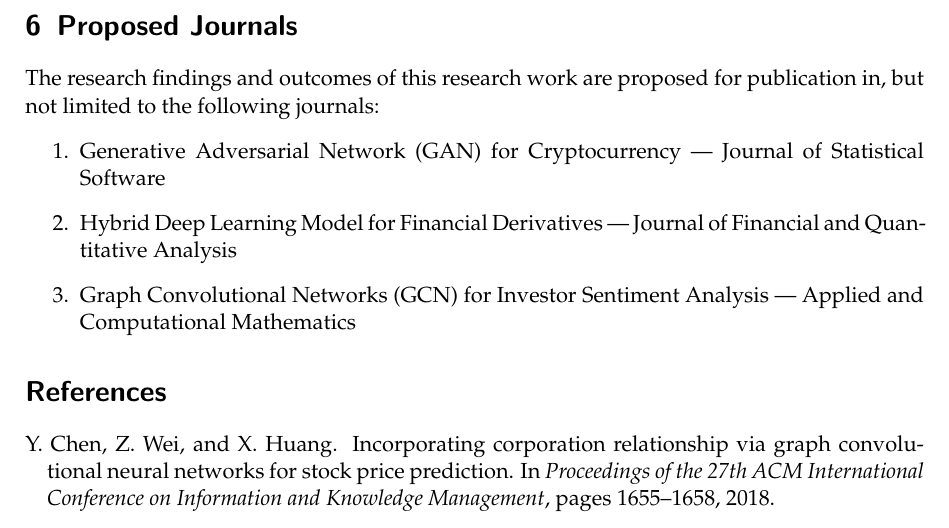
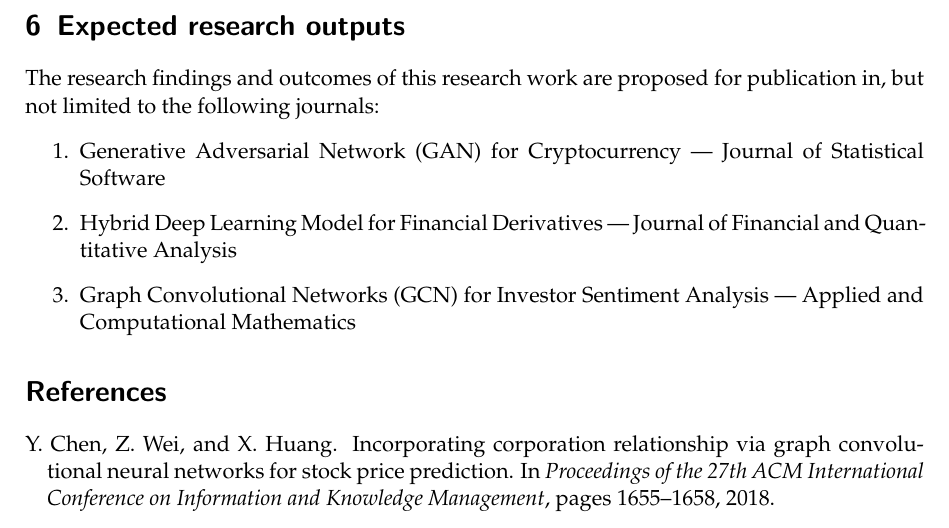
Before and after one commit to odunayo12/phd-proposal, a LaTeX document (p2.tex): part of page 4 of 4, cut at the place of the change. Compiled offline with pdfLaTeX.

Commit message:
update to Expected research outputs

```diff
--- a/p2.tex
+++ b/p2.tex
@@ -107,7 +107,7 @@
     \label{fig:my_label}
 \end{figure}
 
-\section{Proposed Journals}
+\section{Expected research outputs}
 The research findings and outcomes of this research work are proposed for publication in, but not limited to the following journals:
 \begin{enumerate}
     \item Generative Adversarial Network (GAN) for Cryptocurrency | Journal of Statistical Software
```
Also changed, not shown: p2.pdf.
